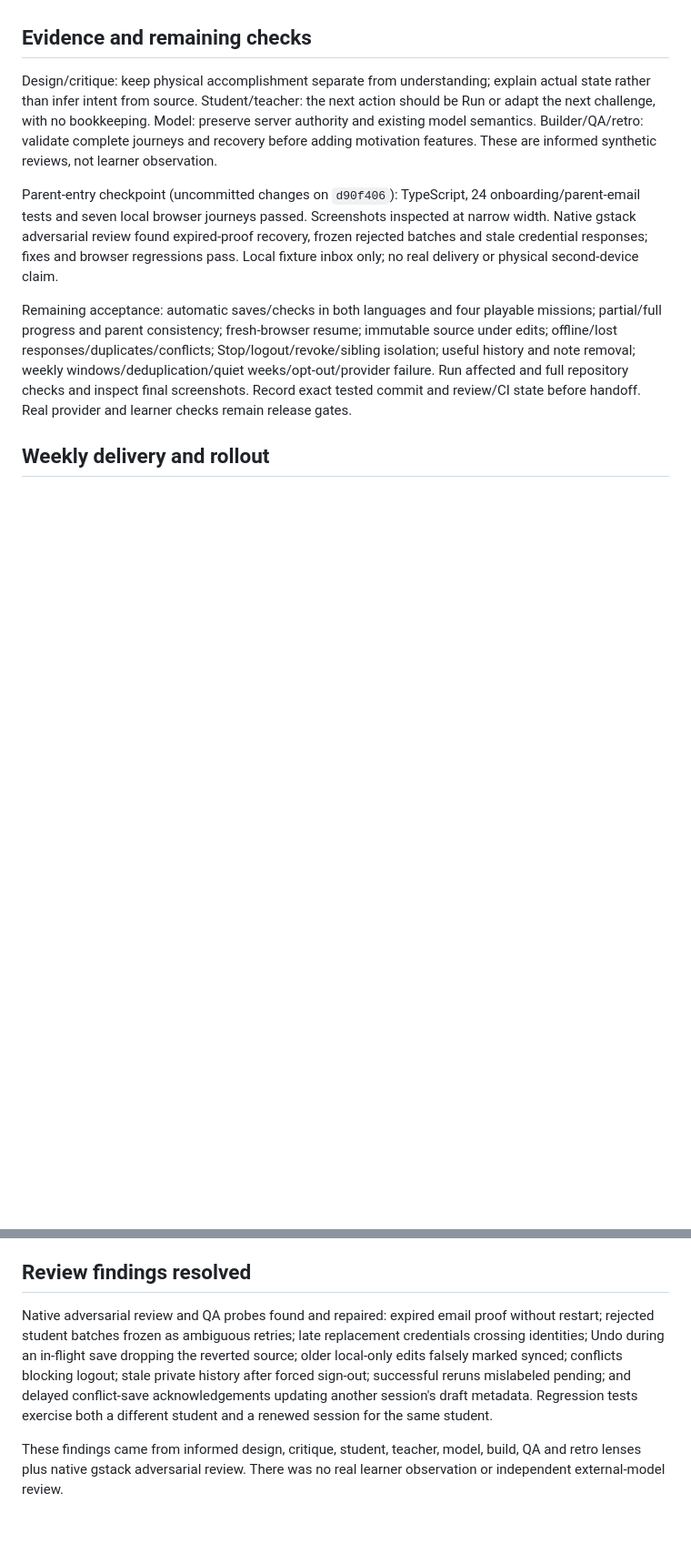
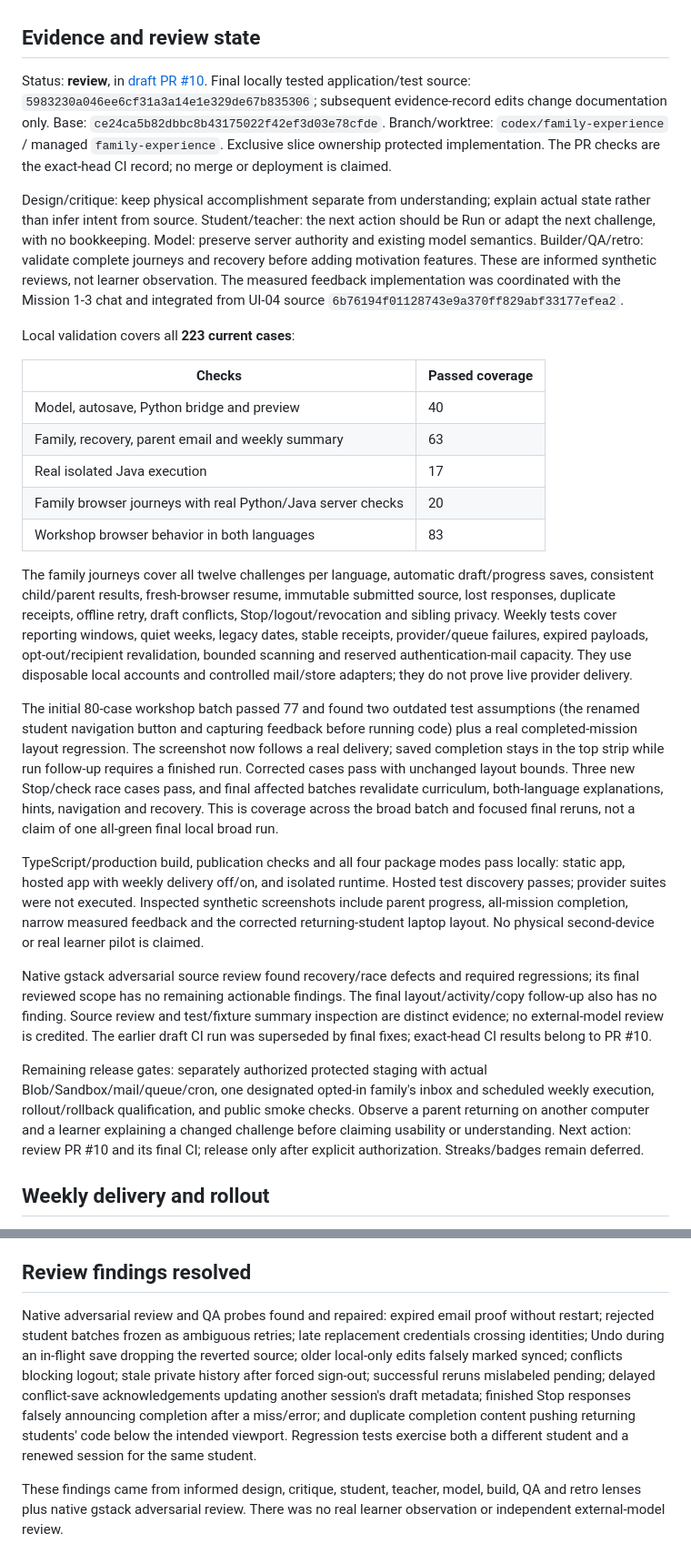
Before and after one commit to willcheung/3d-robotics-hack, a Markdown page: docs/FAMILY-EXPERIENCE.md, 2 parts joined by grey strips. Shown at 91% size. Rendered like a GitHub page; blank space fills up the shorter version.

Commit message:
Record family experience review and complete local QA evidence

```diff
--- a/docs/FAMILY-EXPERIENCE.md
+++ b/docs/FAMILY-EXPERIENCE.md
@@ -11,13 +11,31 @@ Owner authorized the complete family/student experience on October 17, 2026, inc
 - Parent dashboard leads with each child's progress, next mission, activity and learning concepts. Parents may inspect child progress without impersonation; siblings receive summary data only. Optional weekly family summary, quiet inactive weeks, no per-mission messages. Stable recipient/week receipts, consent revalidation and authentication mail capacity remain required.
 - Streaks, points and new badges are deferred. Existing records and legacy local notes are preserved.
 
-## Evidence and remaining checks
+## Evidence and review state
 
-Design/critique: keep physical accomplishment separate from understanding; explain actual state rather than infer intent from source. Student/teacher: the next action should be Run or adapt the next challenge, with no bookkeeping. Model: preserve server authority and existing model semantics. Builder/QA/retro: validate complete journeys and recovery before adding motivation features. These are informed synthetic reviews, not learner observation.
+Status: **review**, in [draft PR #10](https://github.com/willcheung/3d-robotics-hack/pull/10). Final locally tested application/test source: `5983230a046ee6cf31a3a14e1e329de67b835306`; subsequent evidence-record edits change documentation only. Base: `ce24ca5b82dbbc8b43175022f42ef3d03e78cfde`. Branch/worktree: `codex/family-experience` / managed `family-experience`. Exclusive slice ownership protected implementation. The PR checks are the exact-head CI record; no merge or deployment is claimed.
 
-Parent-entry checkpoint (uncommitted changes on `d90f406`): TypeScript, 24 onboarding/parent-email tests and seven local browser journeys passed. Screenshots inspected at narrow width. Native gstack adversarial review found expired-proof recovery, frozen rejected batches and stale credential responses; fixes and browser regressions pass. Local fixture inbox only; no real delivery or physical second-device claim.
+Design/critique: keep physical accomplishment separate from understanding; explain actual state rather than infer intent from source. Student/teacher: the next action should be Run or adapt the next challenge, with no bookkeeping. Model: preserve server authority and existing model semantics. Builder/QA/retro: validate complete journeys and recovery before adding motivation features. These are informed synthetic reviews, not learner observation. The measured feedback implementation was coordinated with the Mission 1-3 chat and integrated from UI-04 source `6b76194f01128743e9a370ff829abf33177efea2`.
 
-Remaining acceptance: automatic saves/checks in both languages and four playable missions; partial/full progress and parent consistency; fresh-browser resume; immutable source under edits; offline/lost responses/duplicates/conflicts; Stop/logout/revoke/sibling isolation; useful history and note removal; weekly windows/deduplication/quiet weeks/opt-out/provider failure. Run affected and full repository checks and inspect final screenshots. Record exact tested commit and review/CI state before handoff. Real provider and learner checks remain release gates.
+Local validation covers all **223 current cases**:
+
+| Checks | Passed coverage |
+| --- | --- |
+| Model, autosave, Python bridge and preview | 40 |
+| Family, recovery, parent email and weekly summary | 63 |
+| Real isolated Java execution | 17 |
+| Family browser journeys with real Python/Java server checks | 20 |
+| Workshop browser behavior in both languages | 83 |
+
+The family journeys cover all twelve challenges per language, automatic draft/progress saves, consistent child/parent results, fresh-browser resume, immutable submitted source, lost responses, duplicate receipts, offline retry, draft conflicts, Stop/logout/revocation and sibling privacy. Weekly tests cover reporting windows, quiet weeks, legacy dates, stable receipts, provider/queue failures, expired payloads, opt-out/recipient revalidation, bounded scanning and reserved authentication-mail capacity. They use disposable local accounts and controlled mail/store adapters; they do not prove live provider delivery.
+
+The initial 80-case workshop batch passed 77 and found two outdated test assumptions (the renamed student navigation button and capturing feedback before running code) plus a real completed-mission layout regression. The screenshot now follows a real delivery; saved completion stays in the top strip while run follow-up requires a finished run. Corrected cases pass with unchanged layout bounds. Three new Stop/check race cases pass, and final affected batches revalidate curriculum, both-language explanations, hints, navigation and recovery. This is coverage across the broad batch and focused final reruns, not a claim of one all-green final local broad run.
+
+TypeScript/production build, publication checks and all four package modes pass locally: static app, hosted app with weekly delivery off/on, and isolated runtime. Hosted test discovery passes; provider suites were not executed. Inspected synthetic screenshots include parent progress, all-mission completion, narrow measured feedback and the corrected returning-student laptop layout. No physical second-device or real learner pilot is claimed.
+
+Native gstack adversarial source review found recovery/race defects and required regressions; its final reviewed scope has no remaining actionable findings. The final layout/activity/copy follow-up also has no finding. Source review and test/fixture summary inspection are distinct evidence; no external-model review is credited. The earlier draft CI run was superseded by final fixes; exact-head CI results belong to PR #10.
+
+Remaining release gates: separately authorized protected staging with actual Blob/Sandbox/mail/queue/cron, one designated opted-in family's inbox and scheduled weekly execution, rollout/rollback qualification, and public smoke checks. Observe a parent returning on another computer and a learner explaining a changed challenge before claiming usability or understanding. Next action: review PR #10 and its final CI; release only after explicit authorization. Streaks/badges remain deferred.
 
 ## Weekly delivery and rollout
 
@@ -38,6 +56,6 @@ The application package includes the cron only when explicitly enabled, followin
 
 ## Review findings resolved
 
-Native adversarial review and QA probes found and repaired: expired email proof without restart; rejected student batches frozen as ambiguous retries; late replacement credentials crossing identities; Undo during an in-flight save dropping the reverted source; older local-only edits falsely marked synced; conflicts blocking logout; stale private history after forced sign-out; successful reruns mislabeled pending; and delayed conflict-save acknowledgements updating another session's draft metadata. Regression tests exercise both a different student and a renewed session for the same student.
+Native adversarial review and QA probes found and repaired: expired email proof without restart; rejected student batches frozen as ambiguous retries; late replacement credentials crossing identities; Undo during an in-flight save dropping the reverted source; older local-only edits falsely marked synced; conflicts blocking logout; stale private history after forced sign-out; successful reruns mislabeled pending; delayed conflict-save acknowledgements updating another session's draft metadata; finished Stop responses falsely announcing completion after a miss/error; and duplicate completion content pushing returning students' code below the intended viewport. Regression tests exercise both a different student and a renewed session for the same student.
 
 These findings came from informed design, critique, student, teacher, model, build, QA and retro lenses plus native gstack adversarial review. There was no real learner observation or independent external-model review.
```
Also changed, not shown: docs/PROGRESS.md (+8 -3 lines), docs/TASKS.md (+1 -1 lines).
